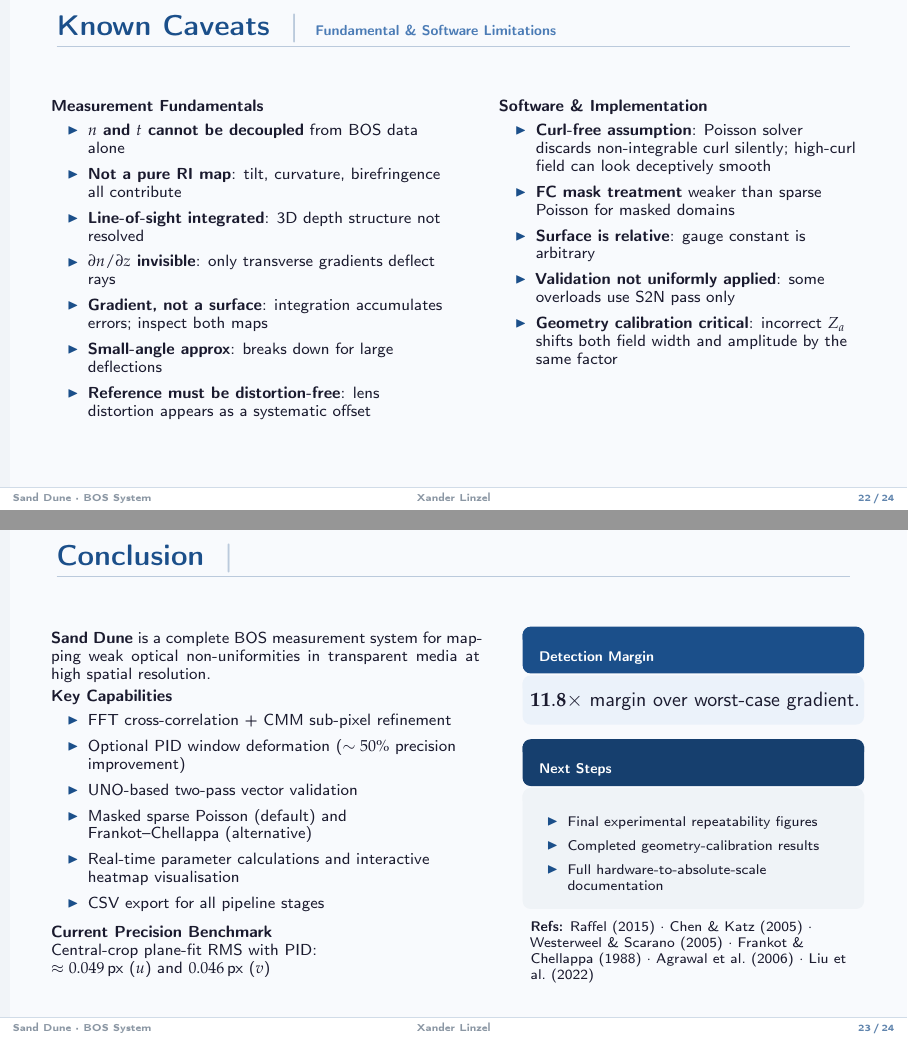
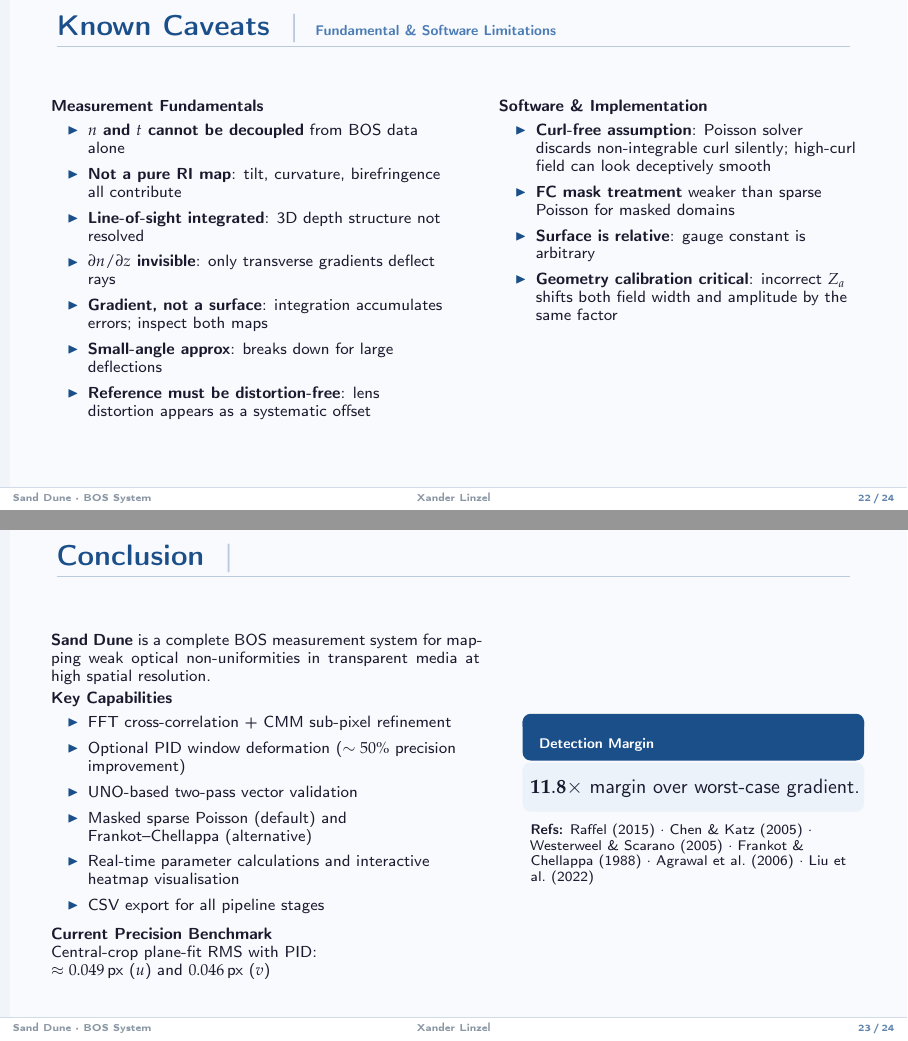
Before and after one commit to xlinzel/Sand-Dune, LaTeX slides (latex/presentation.tex): pages 22 and 23 of 24, joined at a grey line. Compiled offline with pdfLaTeX.

Commit message:
4/20/2026: Little more documentation tweaks

```diff
--- a/latex/presentation.tex
+++ b/latex/presentation.tex
@@ -976,7 +980,6 @@
         \item \textbf{Curl-free assumption}: Poisson solver discards non-integrable curl silently; high-curl field can look deceptively smooth
         \item \textbf{FC mask treatment} weaker than sparse Poisson for masked domains
         \item \textbf{Surface is relative}: gauge constant is arbitrary
-        \item \textbf{Validation not uniformly applied}: some overloads use S2N pass only
         \item \textbf{Geometry calibration critical}: incorrect $Z_a$ shifts both field width and amplitude by the same factor
       \end{itemize}
   \end{columns}
@@ -1006,19 +1009,11 @@
       Central-crop plane-fit RMS with PID:\\
       $\approx0.049$\,px ($u$) and $0.046$\,px ($v$)
     \column{0.41\textwidth}
-      \vspace{-0.5cm}
+      \vspace{1cm}
       \begin{block}{Detection Margin}
         \centering\large
         $\mathbf{11.8\times}$ margin over worst-case gradient.
       \end{block}
-      \vspace{0.35em}
-      \begin{alertblock}{Next Steps}
-        \begin{itemize}
-          \item Final experimental repeatability figures
-          \item Completed geometry-calibration results
-          \item Full hardware-to-absolute-scale documentation
-        \end{itemize}
-      \end{alertblock}
       \vspace{0.35em}
       \footnotesize \textbf{Refs:} Raffel (2015) $\cdot$ Chen \& Katz (2005) $\cdot$ Westerweel \& Scarano (2005) $\cdot$ Frankot \& Chellappa (1988) $\cdot$ Agrawal et al.\ (2006) $\cdot$ Liu et al.\ (2022)
   \end{columns}
```
Also changed, not shown: latex/presentation.tex (10 more changed lines), 1 other file.
